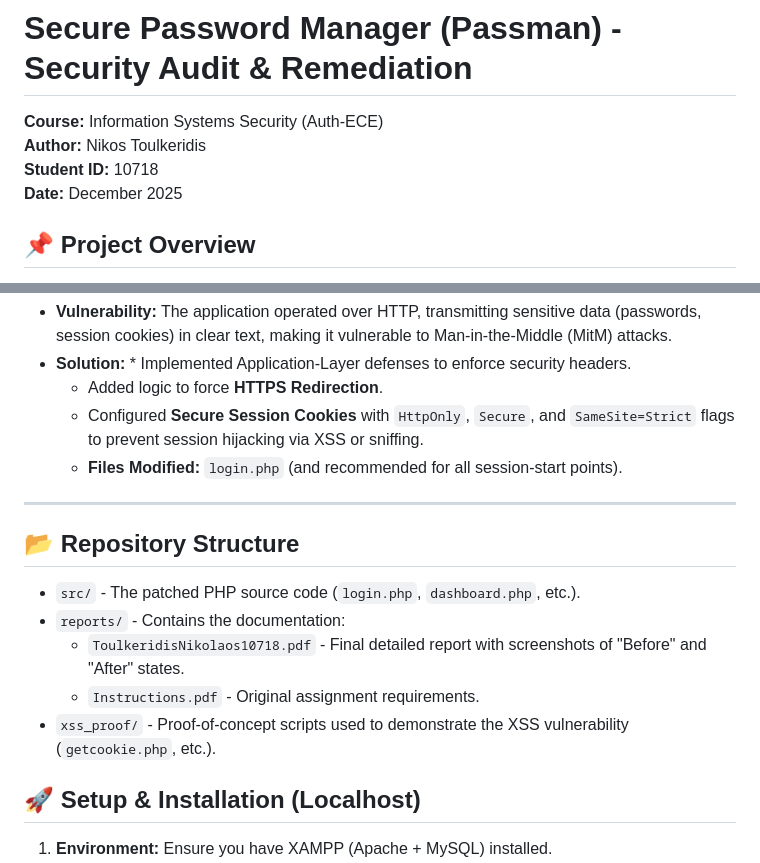
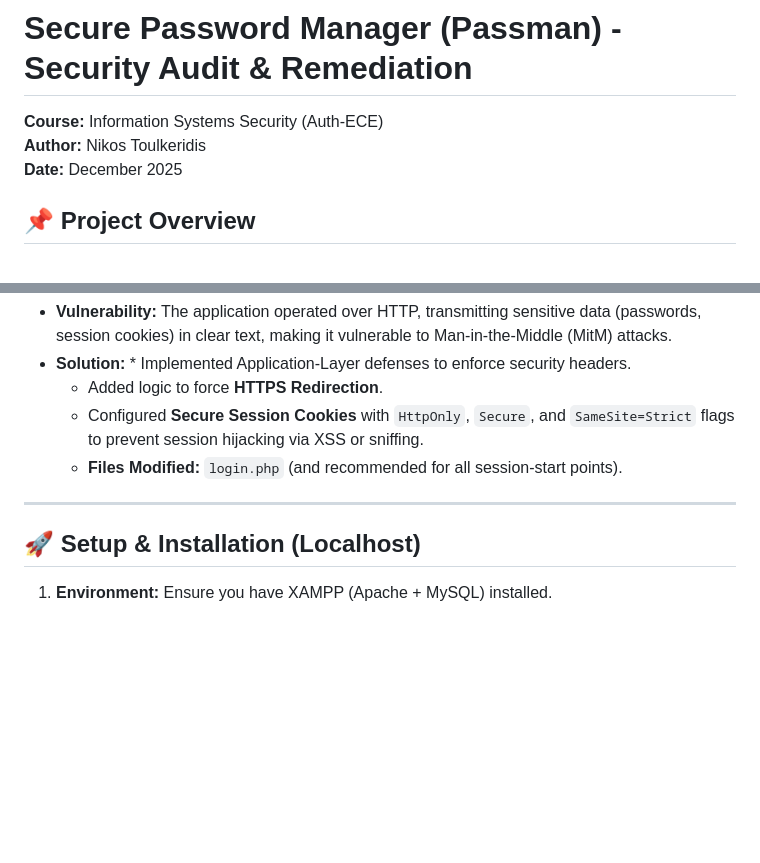
Before and after one commit to ntoylker/information-systems-security, a Markdown page: README.md, 2 parts joined by grey strips. GitHub-like rendering; blank space fills up the shorter version.

Commit message:
Update README to remove repository structure section
Removed repository structure details from README.

```diff
--- a/README.md
+++ b/README.md
@@ -2,7 +2,6 @@
 
 **Course:** Information Systems Security (Auth-ECE)
 **Author:** Nikos Toulkeridis
-**Student ID:** 10718
 **Date:** December 2025
 
 ## 📌 Project Overview
@@ -48,14 +47,6 @@ Per the assignment instructions, 5 specific security domains were addressed. Bel
 
 ---
 
-## 📂 Repository Structure
-
-* `src/` - The patched PHP source code (`login.php`, `dashboard.php`, etc.).
-* `reports/` - Contains the documentation:
-    * `ToulkeridisNikolaos10718.pdf` - Final detailed report with screenshots of "Before" and "After" states.
-    * `Instructions.pdf` - Original assignment requirements.
-* `xss_proof/` - Proof-of-concept scripts used to demonstrate the XSS vulnerability (`getcookie.php`, etc.).
-
 ## 🚀 Setup & Installation (Localhost)
 
 1.  **Environment:** Ensure you have XAMPP (Apache + MySQL) installed.
```
